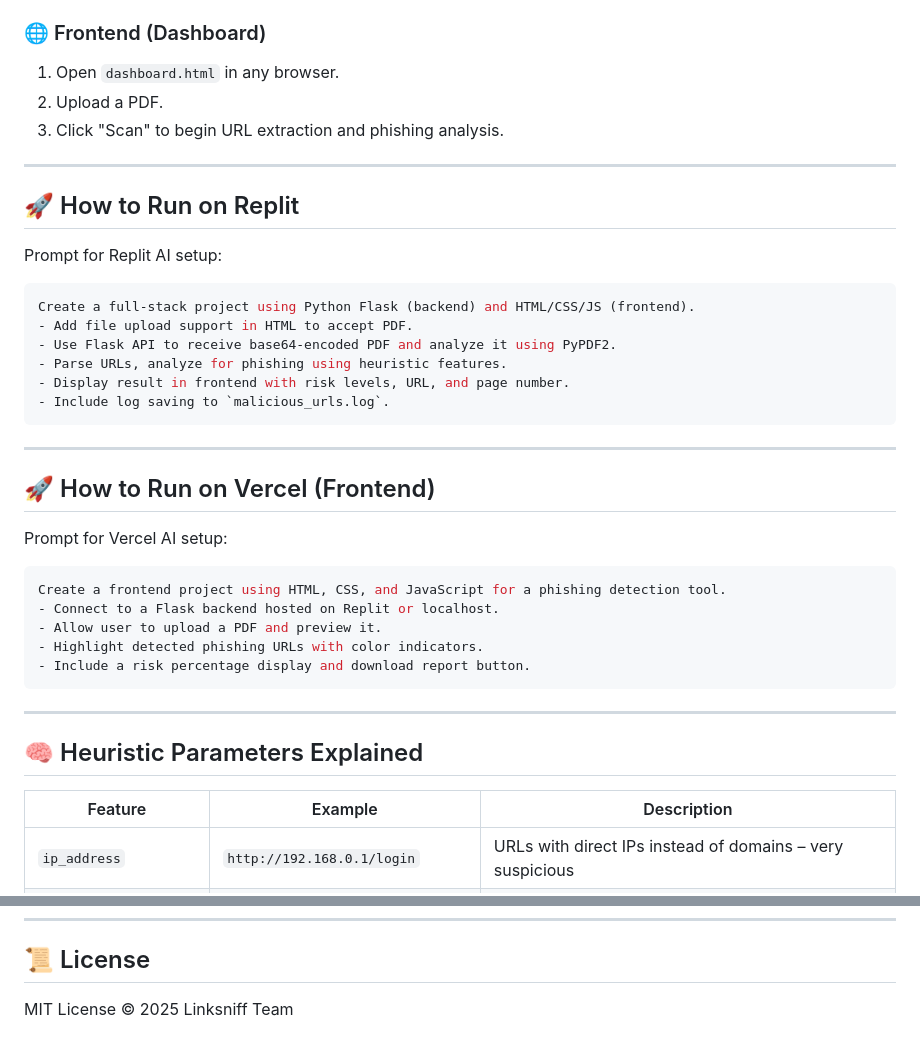
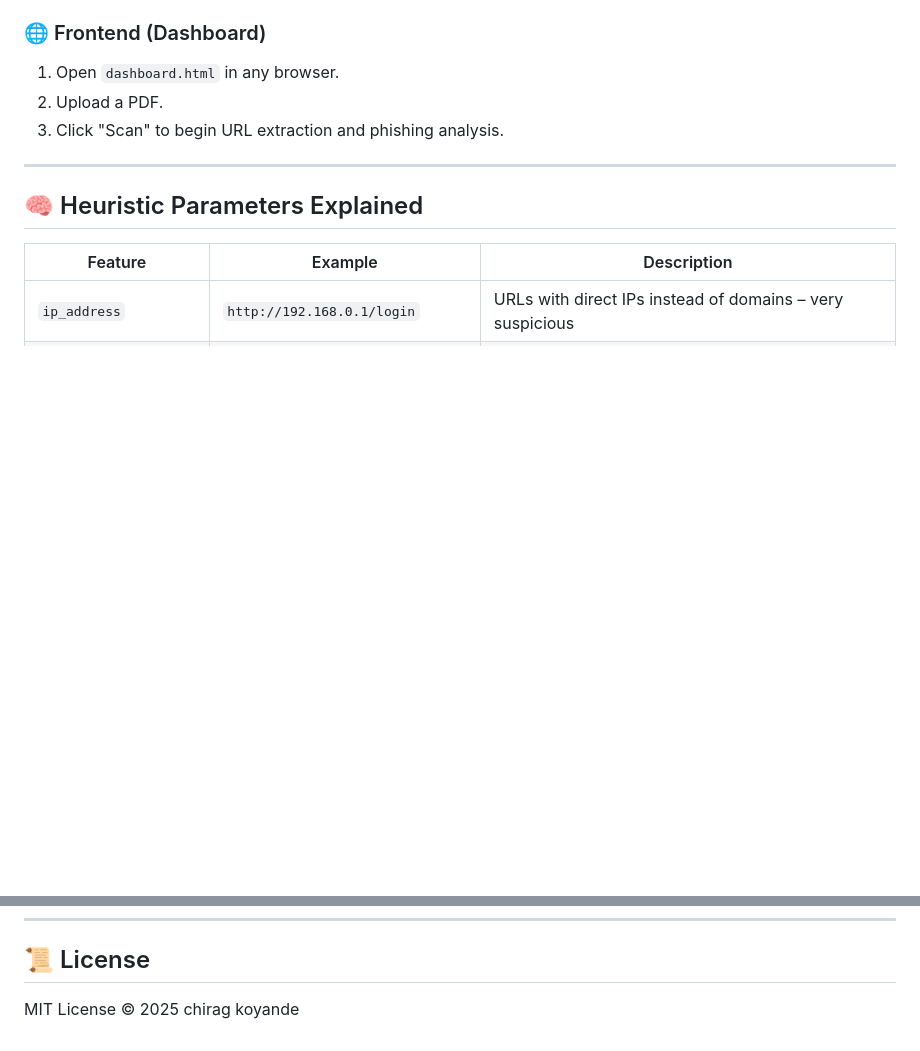
Before and after one commit to chiragkoyande/linksniff-phishing-URL-detection-in-pdf-, a Markdown page: README.md, 2 parts joined by grey strips. Drawn GitHub-style; blank space fills up the shorter version.

````diff
--- a/README.md
+++ b/README.md
@@ -55,33 +55,6 @@ python app.py
 1. Open `dashboard.html` in any browser.
 2. Upload a PDF.
 3. Click "Scan" to begin URL extraction and phishing analysis.
-
----
-
-## 🚀 How to Run on Replit
-
-Prompt for Replit AI setup:
-```bash
-Create a full-stack project using Python Flask (backend) and HTML/CSS/JS (frontend).
-- Add file upload support in HTML to accept PDF.
-- Use Flask API to receive base64-encoded PDF and analyze it using PyPDF2.
-- Parse URLs, analyze for phishing using heuristic features.
-- Display result in frontend with risk levels, URL, and page number.
-- Include log saving to `malicious_urls.log`.
-```
-
----
-
-## 🚀 How to Run on Vercel (Frontend)
-
-Prompt for Vercel AI setup:
-```bash
-Create a frontend project using HTML, CSS, and JavaScript for a phishing detection tool.
-- Connect to a Flask backend hosted on Replit or localhost.
-- Allow user to upload a PDF and preview it.
-- Highlight detected phishing URLs with color indicators.
-- Include a risk percentage display and download report button.
-```
 
 ---
 
@@ -143,4 +116,4 @@ https://github.com/your-username/Linksniff
 
 ## 📜 License
 
-MIT License © 2025 Linksniff Team
+MIT License © 2025 chirag koyande
````
